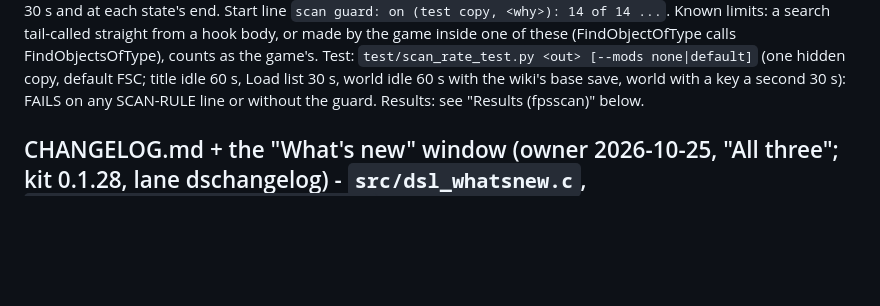
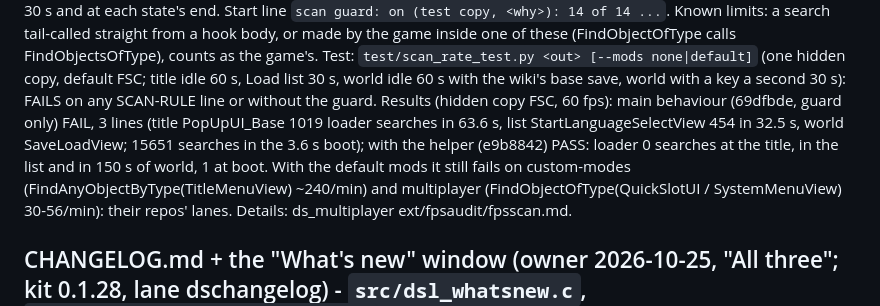
Before and after one commit to AmfiLogos/ds_modloader, a Markdown page: loader/NOTES.md, the part around the change. Drawn GitHub-style; blank space fills up the shorter version.

Commit message:
NOTES: scan guard results

```diff
--- a/loader/NOTES.md
+++ b/loader/NOTES.md
@@ -1249,7 +1249,11 @@ Known limits: a search tail-called straight from a hook body, or made by the gam
 calls FindObjectsOfType), counts as the game's.
 Test: `test/scan_rate_test.py <out> [--mods none|default]` (one hidden copy, default FSC; title idle 60 s, Load list 30 s,
 world idle 60 s with the wiki's base save, world with a key a second 30 s): FAILS on any SCAN-RULE line or without the
-guard. Results: see "Results (fpsscan)" below.
+guard. Results (hidden copy FSC, 60 fps): main behaviour (69dfbde, guard only) FAIL, 3 lines (title PopUpUI_Base 1019 loader
+searches in 63.6 s, list StartLanguageSelectView 454 in 32.5 s, world SaveLoadView; 15651 searches in the 3.6 s boot);
+with the helper (e9b8842) PASS: loader 0 searches at the title, in the list and in 150 s of world, 1 at boot. With the
+default mods it still fails on custom-modes (FindAnyObjectByType(TitleMenuView) ~240/min) and multiplayer
+(FindObjectOfType(QuickSlotUI / SystemMenuView) 30-56/min): their repos' lanes. Details: ds_multiplayer ext/fpsaudit/fpsscan.md.
 
 ## CHANGELOG.md + the "What's new" window (owner 2026-10-25, "All three"; kit 0.1.28, lane dschangelog) - `src/dsl_whatsnew.c`, `tools/changelog/changelog.py`
 Rule: every release (the kit `v<ver>`, each mod `<id>-v<ver>`, in all three repos) has an entry in its repo's
```
